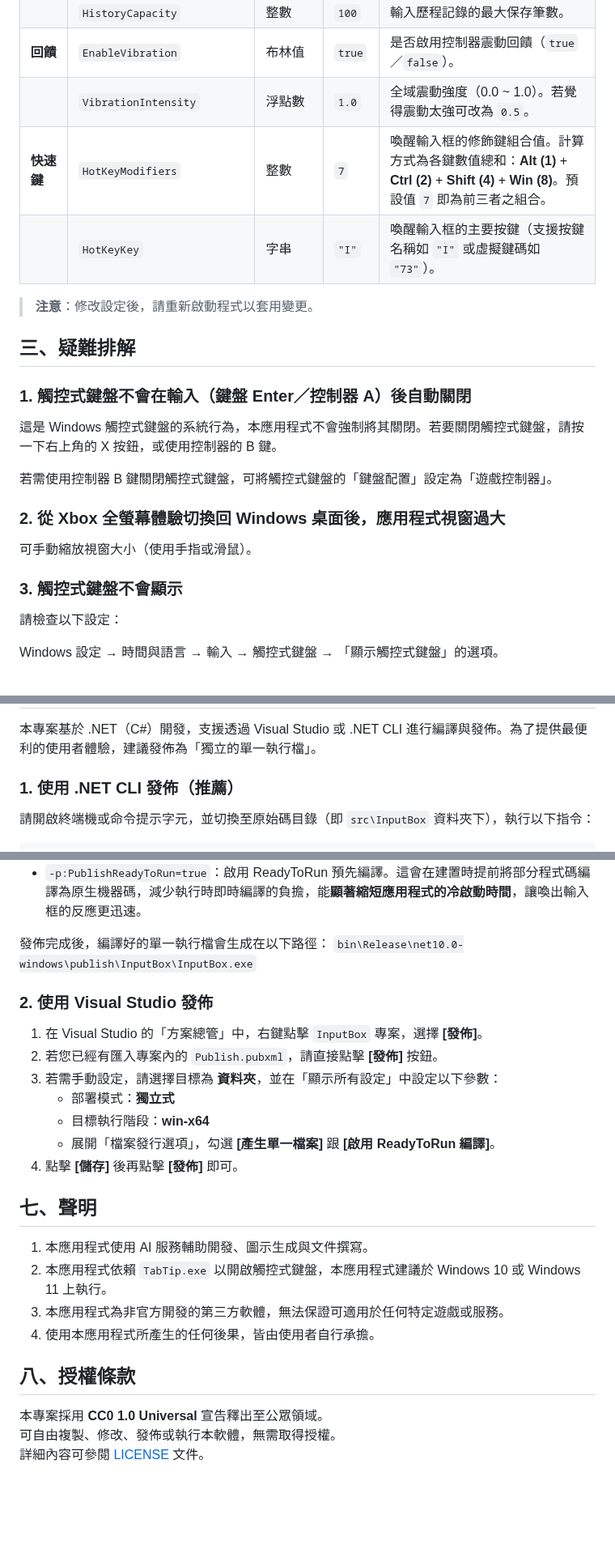
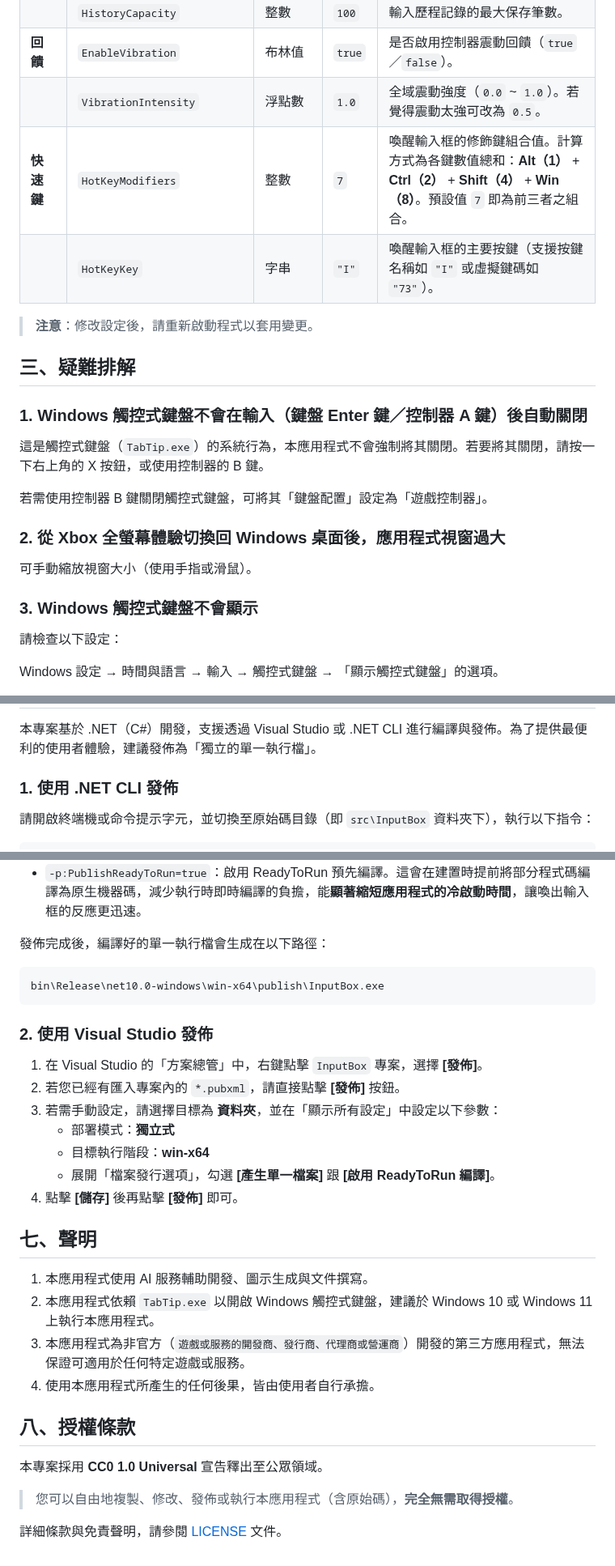
Before and after one commit to rubujo/InputBox, a Markdown page: README.md, 3 parts joined by grey strips. Shown at 81% size. GitHub-like rendering; blank space fills up the shorter version.

Commit message:
docs: 更新 README.md
更新 README.md。

````diff
--- a/README.md
+++ b/README.md
@@ -77,25 +77,25 @@
 | | `RepeatIntervalFrames` | 整數（幀） | `5` | 長按方向鍵時的重複速度（幀），數值越小越快。 |
 | | `HistoryCapacity` | 整數 | `100` | 輸入歷程記錄的最大保存筆數。 |
 | **回饋** | `EnableVibration` | 布林值 | `true` | 是否啟用控制器震動回饋（`true`／`false`）。 |
-| | `VibrationIntensity` | 浮點數 | `1.0` | 全域震動強度（0.0 ~ 1.0）。若覺得震動太強可改為 `0.5`。 |
-| **快速鍵** | `HotKeyModifiers` | 整數 | `7` |喚醒輸入框的修飾鍵組合值。計算方式為各鍵數值總和：**Alt (1)** + **Ctrl (2)** + **Shift (4)** + **Win (8)**。預設值 `7` 即為前三者之組合。 |
+| | `VibrationIntensity` | 浮點數 | `1.0` | 全域震動強度（`0.0` ~ `1.0`）。若覺得震動太強可改為 `0.5`。 |
+| **快速鍵** | `HotKeyModifiers` | 整數 | `7` |喚醒輸入框的修飾鍵組合值。計算方式為各鍵數值總和：**Alt（1）** + **Ctrl（2）** + **Shift（4）** + **Win（8）**。預設值 `7` 即為前三者之組合。 |
 | | `HotKeyKey` | 字串 | `"I"` | 喚醒輸入框的主要按鍵（支援按鍵名稱如 `"I"` 或虛擬鍵碼如 `"73"`）。 |
 
 > **注意**：修改設定後，請重新啟動程式以套用變更。
 
 ## 三、疑難排解
 
-### 1. 觸控式鍵盤不會在輸入（鍵盤 Enter／控制器 A）後自動關閉
+### 1. Windows 觸控式鍵盤不會在輸入（鍵盤 Enter 鍵／控制器 A 鍵）後自動關閉
 
-這是 Windows 觸控式鍵盤的系統行為，本應用程式不會強制將其關閉。若要關閉觸控式鍵盤，請按一下右上角的 X 按鈕，或使用控制器的 B 鍵。
+這是觸控式鍵盤（`TabTip.exe`）的系統行為，本應用程式不會強制將其關閉。若要將其關閉，請按一下右上角的 X 按鈕，或使用控制器的 B 鍵。
 
-若需使用控制器 B 鍵關閉觸控式鍵盤，可將觸控式鍵盤的「鍵盤配置」設定為「遊戲控制器」。
+若需使用控制器 B 鍵關閉觸控式鍵盤，可將其「鍵盤配置」設定為「遊戲控制器」。
 
 ### 2. 從 Xbox 全螢幕體驗切換回 Windows 桌面後，應用程式視窗過大
 
 可手動縮放視窗大小（使用手指或滑鼠）。
 
-### 3. 觸控式鍵盤不會顯示
+### 3. Windows 觸控式鍵盤不會顯示
 
 請檢查以下設定：
 
@@ -127,7 +127,7 @@ Windows 設定 → 時間與語言 → 輸入 → 觸控式鍵盤 → 「顯示
 
 本專案基於 .NET（C#）開發，支援透過 Visual Studio 或 .NET CLI 進行編譯與發佈。為了提供最便利的使用者體驗，建議發佈為「獨立的單一執行檔」。
 
-### 1. 使用 .NET CLI 發佈（推薦）
+### 1. 使用 .NET CLI 發佈
 
 請開啟終端機或命令提示字元，並切換至原始碼目錄（即 `src\InputBox` 資料夾下），執行以下指令：
 
@@ -143,12 +143,14 @@ dotnet publish -c Release -r win-x64 --self-contained true -p:PublishSingleFile=
 - `-p:PublishReadyToRun=true`：啟用 ReadyToRun 預先編譯。這會在建置時提前將部分程式碼編譯為原生機器碼，減少執行時即時編譯的負擔，能**顯著縮短應用程式的冷啟動時間**，讓喚出輸入框的反應更迅速。
 
 發佈完成後，編譯好的單一執行檔會生成在以下路徑：
-`bin\Release\net10.0-windows\publish\InputBox\InputBox.exe`
+```
+bin\Release\net10.0-windows\win-x64\publish\InputBox.exe
+```
 
 ### 2. 使用 Visual Studio 發佈
 
 1. 在 Visual Studio 的「方案總管」中，右鍵點擊 `InputBox` 專案，選擇 **[發佈]**。
-2. 若您已經有匯入專案內的 `Publish.pubxml`，請直接點擊 **[發佈]** 按鈕。
+2. 若您已經有匯入專案內的 `*.pubxml`，請直接點擊 **[發佈]** 按鈕。
 3. 若需手動設定，請選擇目標為 **資料夾**，並在「顯示所有設定」中設定以下參數：
    - 部署模式：**獨立式**
    - 目標執行階段：**win-x64**
@@ -158,12 +160,14 @@ dotnet publish -c Release -r win-x64 --self-contained true -p:PublishSingleFile=
 ## 七、聲明
 
 1. 本應用程式使用 AI 服務輔助開發、圖示生成與文件撰寫。
-2. 本應用程式依賴 `TabTip.exe` 以開啟觸控式鍵盤，本應用程式建議於 Windows 10 或 Windows 11 上執行。
-3. 本應用程式為非官方開發的第三方軟體，無法保證可適用於任何特定遊戲或服務。
+2. 本應用程式依賴 `TabTip.exe` 以開啟 Windows 觸控式鍵盤，建議於 Windows 10 或 Windows 11 上執行本應用程式。
+3. 本應用程式為非官方（`遊戲或服務的開發商、發行商、代理商或營運商`）開發的第三方應用程式，無法保證可適用於任何特定遊戲或服務。
 4. 使用本應用程式所產生的任何後果，皆由使用者自行承擔。
 
 ## 八、授權條款
 
 本專案採用 **CC0 1.0 Universal** 宣告釋出至公眾領域。
-可自由複製、修改、發佈或執行本軟體，無需取得授權。
-詳細內容可參閱 [LICENSE](LICENSE) 文件。
+
+> 您可以自由地複製、修改、發佈或執行本應用程式（含原始碼），**完全無需取得授權**。
+
+詳細條款與免責聲明，請參閱 [LICENSE](LICENSE) 文件。
````
Also changed, not shown: other parts of README.md (+4 -4 lines).
